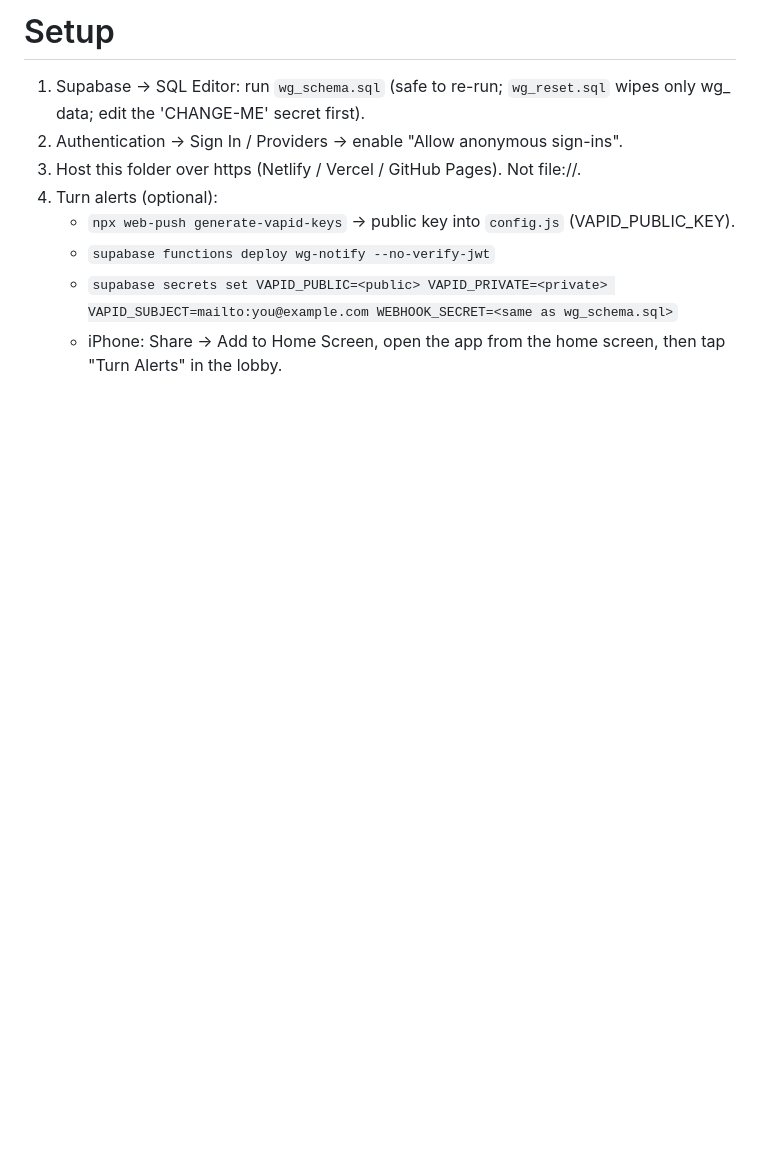
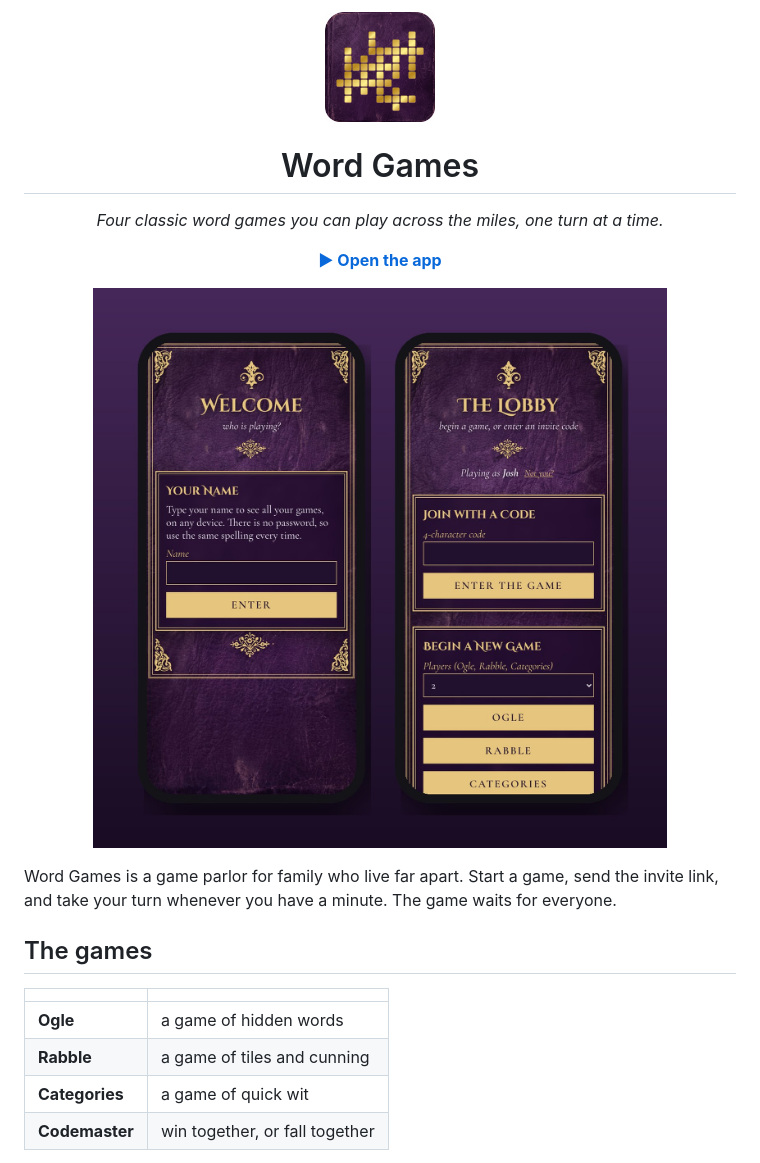
Before and after one commit to Joshp523/Word-Games, a Markdown page: README.md, the part around one of its changes. Rendered like a GitHub page; pictures changed too: readme-showcase.jpg (added); blank space fills up the shorter version.

```diff
--- a/README.md
+++ b/README.md
@@ -1,9 +1,19 @@
-# Setup
-1. Supabase → SQL Editor: run `wg_schema.sql` (safe to re-run; `wg_reset.sql` wipes only wg_ data; edit the 'CHANGE-ME' secret first).
-2. Authentication → Sign In / Providers → enable "Allow anonymous sign-ins".
-3. Host this folder over https (Netlify / Vercel / GitHub Pages). Not file://.
-4. Turn alerts (optional):
-   - `npx web-push generate-vapid-keys` → public key into `config.js` (VAPID_PUBLIC_KEY).
-   - `supabase functions deploy wg-notify --no-verify-jwt`
-   - `supabase secrets set VAPID_PUBLIC=<public> VAPID_PRIVATE=<private> VAPID_SUBJECT=mailto:you@example.com WEBHOOK_SECRET=<same as wg_schema.sql>`
-   - iPhone: Share → Add to Home Screen, open the app from the home screen, then tap "Turn Alerts" in the lobby.
+<p align="center"><img src="icon-192.png" width="110" alt=""></p>
+
+<h1 align="center">Word Games</h1>
+<p align="center"><em>Four classic word games you can play across the miles, one turn at a time.</em></p>
+<p align="center"><a href="https://joshp523.github.io/Word-Games/"><b>▶ Open the app</b></a></p>
+
+<p align="center"><img src="readme-showcase.jpg" alt="Word Games on a phone"></p>
+
+Word Games is a game parlor for family who live far apart. Start a game, send the invite link, and take your turn whenever you have a minute. The game waits for everyone.
+
+## The games
+
+| | |
+|---|---|
+| **Ogle** | a game of hidden words |
+| **Rabble** | a game of tiles and cunning |
+| **Categories** | a game of quick wit |
+| **Codemaster** | win together, or fall together |
+
```
Also changed, not shown: other parts of README.md (+19 -0 lines), SETUP.md (added, +9 -0 lines), readme-screen-1.jpg (added), readme-screen-2.jpg (added).
